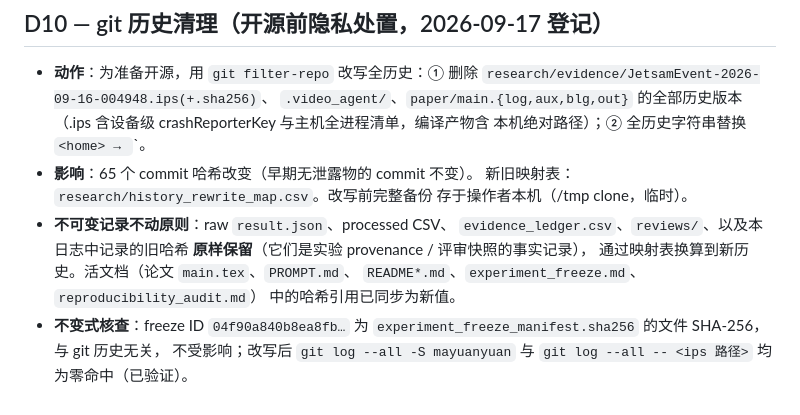
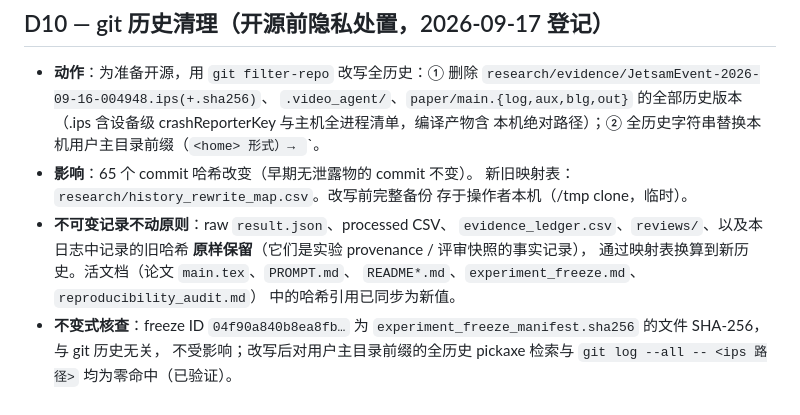
Before and after one commit to YuanyuanMa03/mac-llm-bench, a Markdown page: research/deviations.md, the part around the change. Rendered like a GitHub page.

Commit message:
D10: describe redacted path pattern instead of spelling it out

```diff
--- a/research/deviations.md
+++ b/research/deviations.md
@@ -303,7 +303,7 @@ vm.swapusage used ≤ 8.5 GiB 方可启动（等待上限 1 小时）。
   `research/evidence/JetsamEvent-2026-09-16-004948.ips(+.sha256)`、
   `.video_agent/`、`paper/main.{log,aux,blg,out}` 的全部历史版本
   （.ips 含设备级 crashReporterKey 与主机全进程清单，编译产物含
-  本机绝对路径）；② 全历史字符串替换 `<home> → `<home>`。
+  本机绝对路径）；② 全历史字符串替换本机用户主目录前缀（`<home> 形式）→ `<home>`。
 - **影响**：65 个 commit 哈希改变（早期无泄露物的 commit 不变）。
   新旧映射表：`research/history_rewrite_map.csv`。改写前完整备份
   存于操作者本机（/tmp clone，临时）。
@@ -315,5 +315,5 @@ vm.swapusage used ≤ 8.5 GiB 方可启动（等待上限 1 小时）。
   中的哈希引用已同步为新值。
 - **不变式核查**：freeze ID `04f90a840b8ea8fb…` 为
   `experiment_freeze_manifest.sha256` 的文件 SHA-256，与 git 历史无关，
-  不受影响；改写后 `git log --all -S mayuanyuan` 与
+  不受影响；改写后对用户主目录前缀的全历史 pickaxe 检索与
   `git log --all -- <ips 路径>` 均为零命中（已验证）。
```
